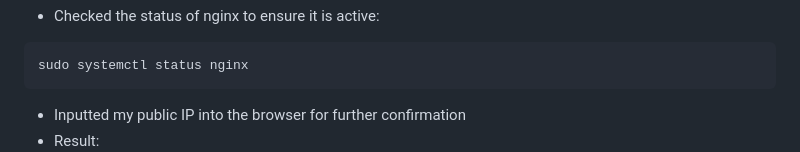
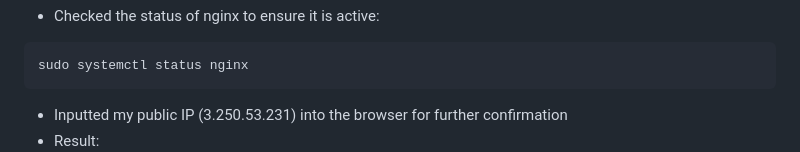
Before and after one commit to Jeffery-Aifuwa/Startup-Landing-Prototype, a Markdown page: README.md, the part around the change. GitHub-like rendering.

````diff
--- a/README.md
+++ b/README.md
@@ -22,7 +22,7 @@ sudo systemctl enable nginx
 ```
 sudo systemctl status nginx
 ```
-- Inputted my public IP into the browser for further confirmation
+- Inputted my public IP (3.250.53.231) into the browser for further confirmation
 - Result:
 ![Nginx Status](./Assets/Nginx%20status.png)
 - Installed Node.js:
````
